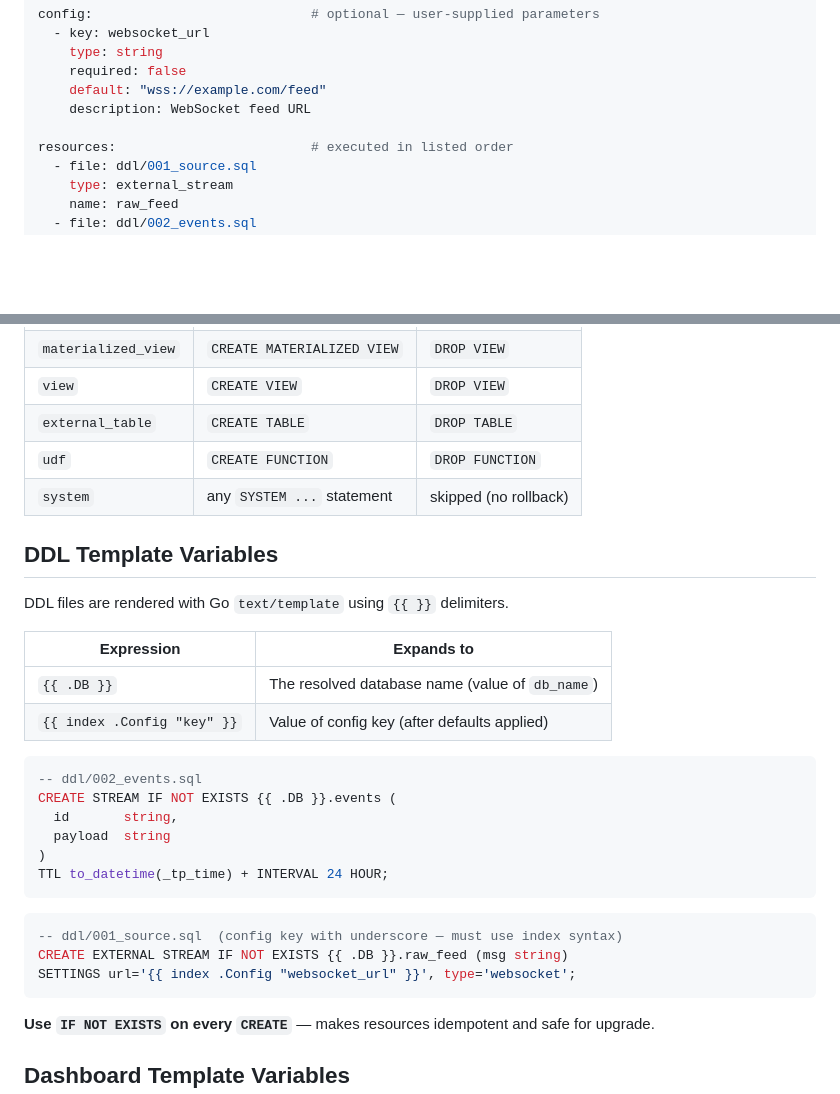
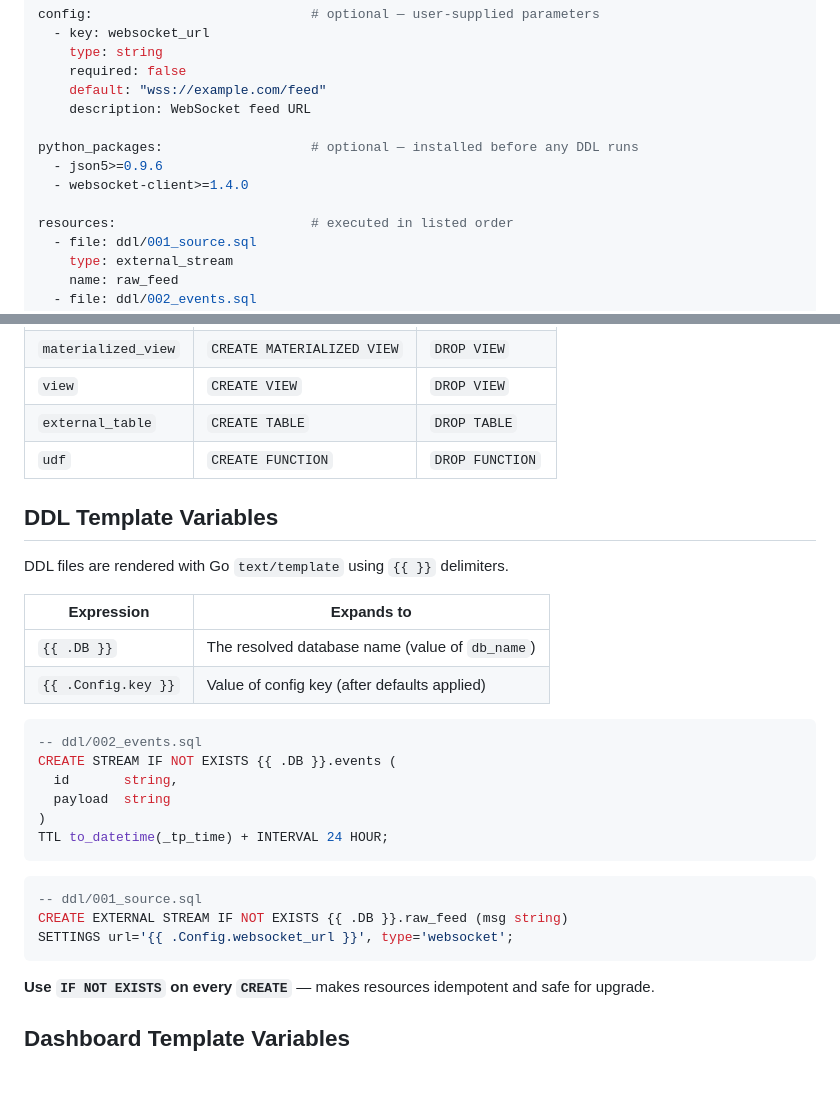
Before and after one commit to timeplus-io/apps, a Markdown page: skill/SKILL.md, 2 parts joined by grey strips. Rendered like a GitHub page; blank space fills up the shorter version.

````diff
--- a/skill/SKILL.md
+++ b/skill/SKILL.md
@@ -51,6 +51,10 @@ config:                            # optional — user-supplied parameters
     default: "wss://example.com/feed"
     description: WebSocket feed URL
 
+python_packages:                   # optional — installed before any DDL runs
+  - json5>=0.9.6
+  - websocket-client>=1.4.0
+
 resources:                         # executed in listed order
   - file: ddl/001_source.sql
     type: external_stream
@@ -79,7 +83,6 @@ dashboards:
 | `view` | `CREATE VIEW` | `DROP VIEW` |
 | `external_table` | `CREATE TABLE` | `DROP TABLE` |
 | `udf` | `CREATE FUNCTION` | `DROP FUNCTION` |
-| `system` | any `SYSTEM ...` statement | skipped (no rollback) |
 
 ## DDL Template Variables
 
@@ -88,7 +91,7 @@ DDL files are rendered with Go `text/template` using `{{ }}` delimiters.
 | Expression | Expands to |
 |---|---|
 | `{{ .DB }}` | The resolved database name (value of `db_name`) |
-| `{{ index .Config "key" }}` | Value of config key (after defaults applied) |
+| `{{ .Config.key }}` | Value of config key (after defaults applied) |
 
 ```sql
 -- ddl/002_events.sql
@@ -100,9 +103,9 @@ TTL to_datetime(_tp_time) + INTERVAL 24 HOUR;
 ```
 
 ```sql
--- ddl/001_source.sql  (config key with underscore — must use index syntax)
+-- ddl/001_source.sql
 CREATE EXTERNAL STREAM IF NOT EXISTS {{ .DB }}.raw_feed (msg string)
-SETTINGS url='{{ index .Config "websocket_url" }}', type='websocket';
+SETTINGS url='{{ .Config.websocket_url }}', type='websocket';
 ```
 
 **Use `IF NOT EXISTS` on every `CREATE`** — makes resources idempotent and safe for upgrade.
````
Also changed, not shown: other parts of skill/SKILL.md (+9 -36 lines).
